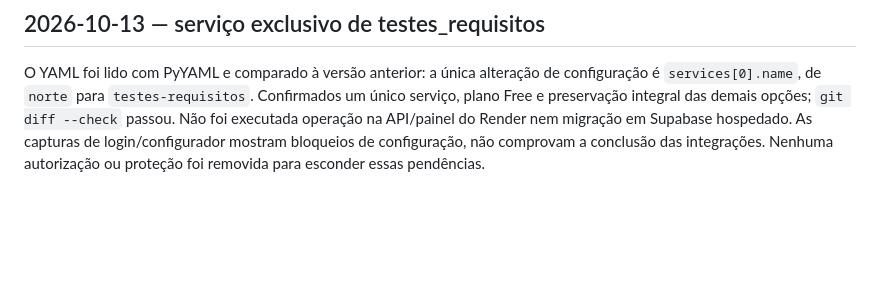
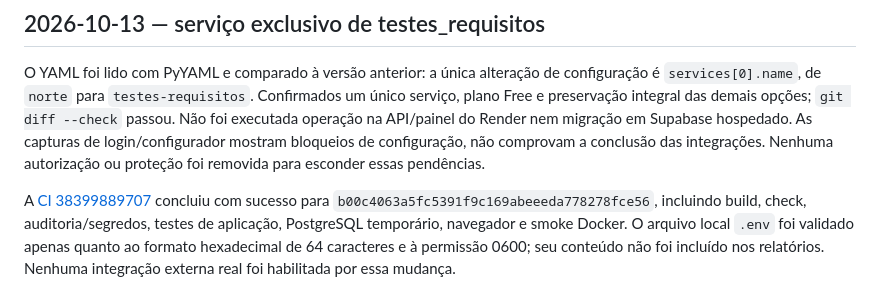
Before and after one commit to Raiagues/testes_requisitos, a Markdown page: norte/TESTES.md, the part around the change. Rendered like a GitHub page; blank space fills up the shorter version.

```diff
--- a/norte/TESTES.md
+++ b/norte/TESTES.md
@@ -60,3 +60,5 @@ A [CI 38398212516](https://github.com/Raiagues/testes_requisitos/actions/runs/38
 ## 2026-10-13 — serviço exclusivo de testes_requisitos
 
 O YAML foi lido com PyYAML e comparado à versão anterior: a única alteração de configuração é `services[0].name`, de `norte` para `testes-requisitos`. Confirmados um único serviço, plano Free e preservação integral das demais opções; `git diff --check` passou. Não foi executada operação na API/painel do Render nem migração em Supabase hospedado. As capturas de login/configurador mostram bloqueios de configuração, não comprovam a conclusão das integrações. Nenhuma autorização ou proteção foi removida para esconder essas pendências.
+
+A [CI 38399889707](https://github.com/Raiagues/testes_requisitos/actions/runs/38399889707) concluiu com sucesso para `b00c4063a5fc5391f9c169abeeeda778278fce56`, incluindo build, check, auditoria/segredos, testes de aplicação, PostgreSQL temporário, navegador e smoke Docker. O arquivo local `.env` foi validado apenas quanto ao formato hexadecimal de 64 caracteres e à permissão 0600; seu conteúdo não foi incluído nos relatórios. Nenhuma integração externa real foi habilitada por essa mudança.
```
Also changed, not shown: norte/CONFIGURACAO_FINAL.md (+4 -2 lines), norte/EXECUCAO.md (+2 -0 lines).
